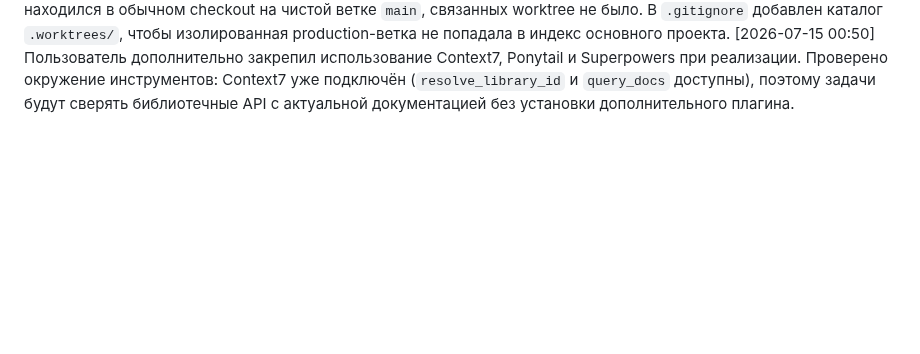
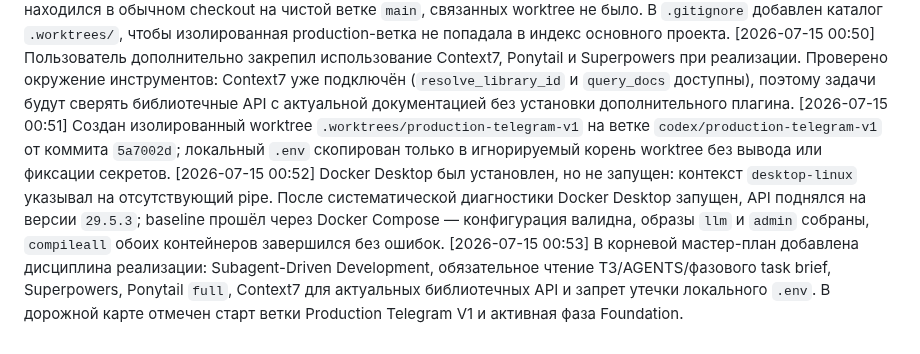
Before and after one commit to vlad495-commits/moroz-i-solntse-bot, a Markdown page: changelog.md, the part around the change. Rendered like a GitHub page; blank space fills up the shorter version.

```diff
--- a/changelog.md
+++ b/changelog.md
@@ -172,3 +172,6 @@
 [2026-07-15 00:48] Первая проверка корневого мастер-плана ошибочно стартовала из `D:\` из-за игнорирования рабочей папки оболочкой и не увидела файл. Причина локализована без правок проекта; повторная проверка с явным переходом в корень подтвердила наличие `План реализации.md`, разрешение 7 из 7 фазовых ссылок, отсутствие старого рабочего пути и чистый `git diff --check`.
 [2026-07-15 00:49] Перед запуском Subagent-Driven Development проверено git-окружение: проект находился в обычном checkout на чистой ветке `main`, связанных worktree не было. В `.gitignore` добавлен каталог `.worktrees/`, чтобы изолированная production-ветка не попадала в индекс основного проекта.
 [2026-07-15 00:50] Пользователь дополнительно закрепил использование Context7, Ponytail и Superpowers при реализации. Проверено окружение инструментов: Context7 уже подключён (`resolve_library_id` и `query_docs` доступны), поэтому задачи будут сверять библиотечные API с актуальной документацией без установки дополнительного плагина.
+[2026-07-15 00:51] Создан изолированный worktree `.worktrees/production-telegram-v1` на ветке `codex/production-telegram-v1` от коммита `5a7002d`; локальный `.env` скопирован только в игнорируемый корень worktree без вывода или фиксации секретов.
+[2026-07-15 00:52] Docker Desktop был установлен, но не запущен: контекст `desktop-linux` указывал на отсутствующий pipe. После систематической диагностики Docker Desktop запущен, API поднялся на версии `29.5.3`; baseline прошёл через Docker Compose — конфигурация валидна, образы `llm` и `admin` собраны, `compileall` обоих контейнеров завершился без ошибок.
+[2026-07-15 00:53] В корневой мастер-план добавлена дисциплина реализации: Subagent-Driven Development, обязательное чтение ТЗ/AGENTS/фазового task brief, Superpowers, Ponytail `full`, Context7 для актуальных библиотечных API и запрет утечки локального `.env`. В дорожной карте отмечен старт ветки Production Telegram V1 и активная фаза Foundation.
```
Also changed, not shown: Дорожная карта.md (+1 -0 lines), План реализации.md (+9 -0 lines).
